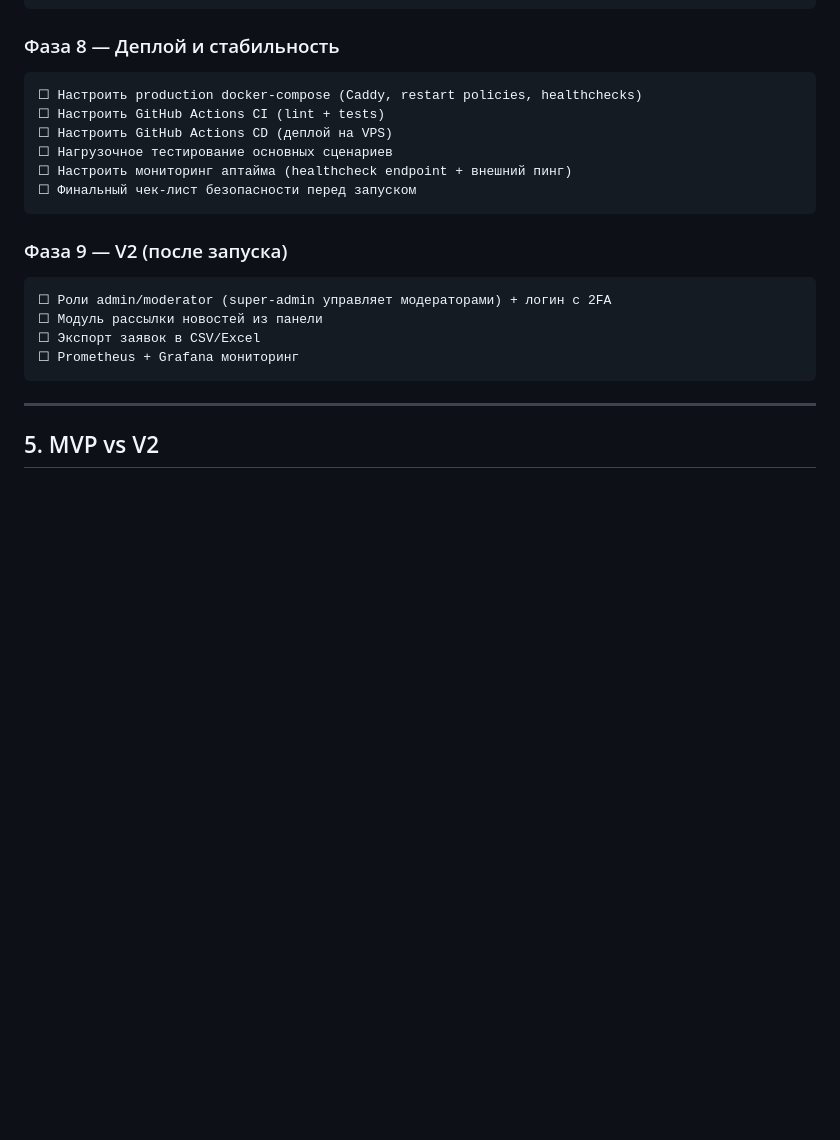
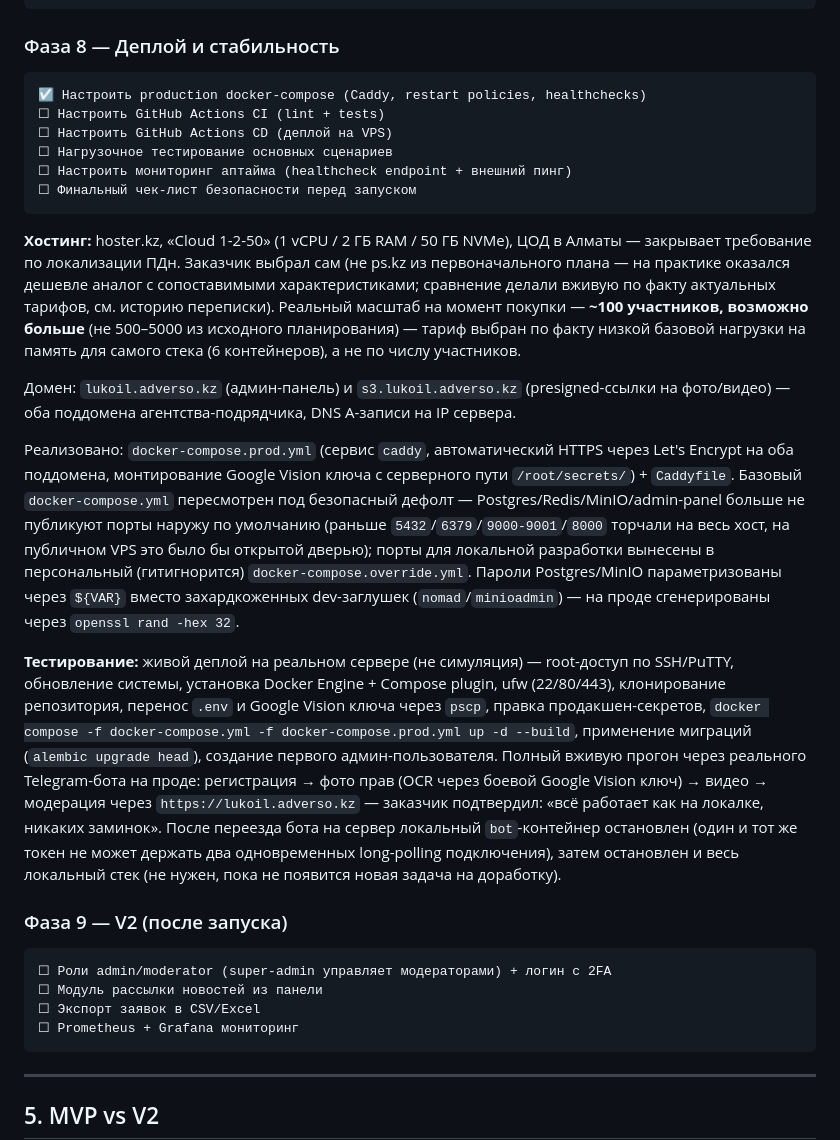
Before and after one commit to ROGi0228/lukoil-nomad, a Markdown page: PROJECT_PLAN.md, the part around the change. Rendered like a GitHub page; blank space fills up the shorter version.

Commit message:
Phase 8: production deployment live and verified
Deployed to hoster.kz Cloud VPS (Almaty), domain lukoil.adverso.kz /
s3.lukoil.adverso.kz via Caddy + Let's Encrypt. Full live run through the
real Telegram bot confirmed by the client: registration, license OCR,
video upload and moderation all work identically to local dev.

````diff
--- a/PROJECT_PLAN.md
+++ b/PROJECT_PLAN.md
@@ -399,13 +399,21 @@ FSM-переходы связаны с итогом OCR из Фазы 3: `ocr_ta
 
 ### Фаза 8 — Деплой и стабильность
 ```
-☐ Настроить production docker-compose (Caddy, restart policies, healthchecks)
+☑ Настроить production docker-compose (Caddy, restart policies, healthchecks)
 ☐ Настроить GitHub Actions CI (lint + tests)
 ☐ Настроить GitHub Actions CD (деплой на VPS)
 ☐ Нагрузочное тестирование основных сценариев
 ☐ Настроить мониторинг аптайма (healthcheck endpoint + внешний пинг)
 ☐ Финальный чек-лист безопасности перед запуском
 ```
+
+**Хостинг:** hoster.kz, «Cloud 1-2-50» (1 vCPU / 2 ГБ RAM / 50 ГБ NVMe), ЦОД в Алматы — закрывает требование по локализации ПДн. Заказчик выбрал сам (не ps.kz из первоначального плана — на практике оказался дешевле аналог с сопоставимыми характеристиками; сравнение делали вживую по факту актуальных тарифов, см. историю переписки). Реальный масштаб на момент покупки — **~100 участников, возможно больше** (не 500–5000 из исходного планирования) — тариф выбран по факту низкой базовой нагрузки на память для самого стека (6 контейнеров), а не по числу участников.
+
+Домен: `lukoil.adverso.kz` (админ-панель) и `s3.lukoil.adverso.kz` (presigned-ссылки на фото/видео) — оба поддомена агентства-подрядчика, DNS A-записи на IP сервера.
+
+Реализовано: `docker-compose.prod.yml` (сервис `caddy`, автоматический HTTPS через Let's Encrypt на оба поддомена, монтирование Google Vision ключа с серверного пути `/root/secrets/`) + `Caddyfile`. Базовый `docker-compose.yml` пересмотрен под безопасный дефолт — Postgres/Redis/MinIO/admin-panel больше не публикуют порты наружу по умолчанию (раньше `5432`/`6379`/`9000-9001`/`8000` торчали на весь хост, на публичном VPS это было бы открытой дверью); порты для локальной разработки вынесены в персональный (гитигнорится) `docker-compose.override.yml`. Пароли Postgres/MinIO параметризованы через `${VAR}` вместо захардкоженных dev-заглушек (`nomad`/`minioadmin`) — на проде сгенерированы через `openssl rand -hex 32`.
+
+**Тестирование:** живой деплой на реальном сервере (не симуляция) — root-доступ по SSH/PuTTY, обновление системы, установка Docker Engine + Compose plugin, ufw (22/80/443), клонирование репозитория, перенос `.env` и Google Vision ключа через `pscp`, правка продакшен-секретов, `docker compose -f docker-compose.yml -f docker-compose.prod.yml up -d --build`, применение миграций (`alembic upgrade head`), создание первого админ-пользователя. Полный вживую прогон через реального Telegram-бота на проде: регистрация → фото прав (OCR через боевой Google Vision ключ) → видео → модерация через `https://lukoil.adverso.kz` — заказчик подтвердил: «всё работает как на локалке, никаких заминок». После переезда бота на сервер локальный `bot`-контейнер остановлен (один и тот же токен не может держать два одновременных long-polling подключения), затем остановлен и весь локальный стек (не нужен, пока не появится новая задача на доработку).
 
 ### Фаза 9 — V2 (после запуска)
 ```
````
